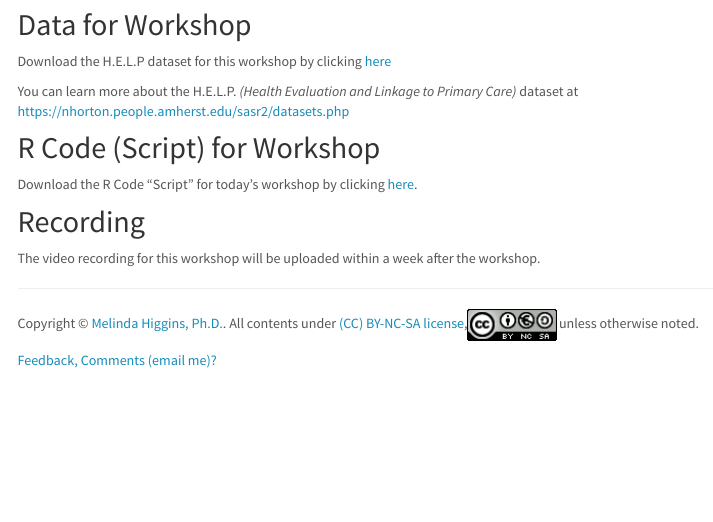
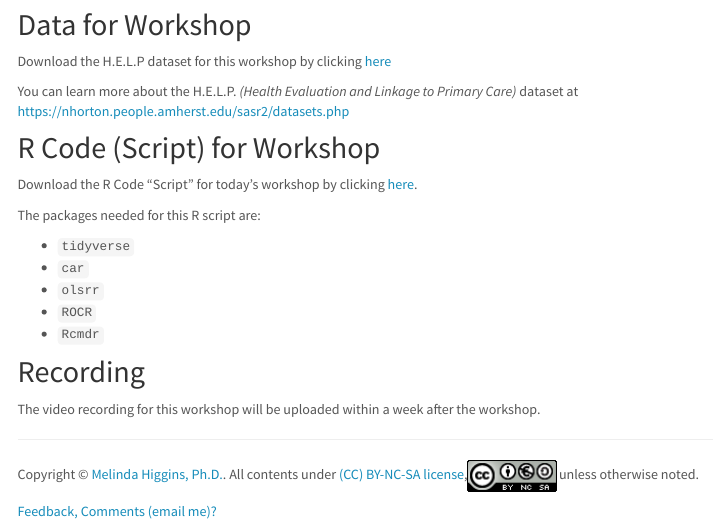
Before and after one commit to melindahiggins2000/RWorkshops_EmorySON, an R Markdown document (regression.Rmd): the page in a window 1100 px wide, from 400 px down. Rendered offline with R 4.5, knitr and Pandoc, with nearby package versions; library style sheets and scripts come from the installed R packages; menus at the side of the page are left out.

Commit message:
add r packages list

```diff
--- a/regression.Rmd
+++ b/regression.Rmd
@@ -25,6 +25,14 @@ You can learn more about the H.E.L.P. _(Health Evaluation and Linkage to Primary
 
 Download the R Code "Script" for today's workshop by clicking [here](https://github.com/melindahiggins2000/RWorkshops_EmorySON/raw/master/regression.R).
 
+The packages needed for this R script are:
+
+* `tidyverse`
+* `car`
+* `olsrr`
+* `ROCR`
+* `Rcmdr`
+
 ## Recording
 
 The video recording for this workshop will be uploaded within a week after the workshop.
```
Also changed, not shown: regression.R (+7 -0 lines), 2 other files.
